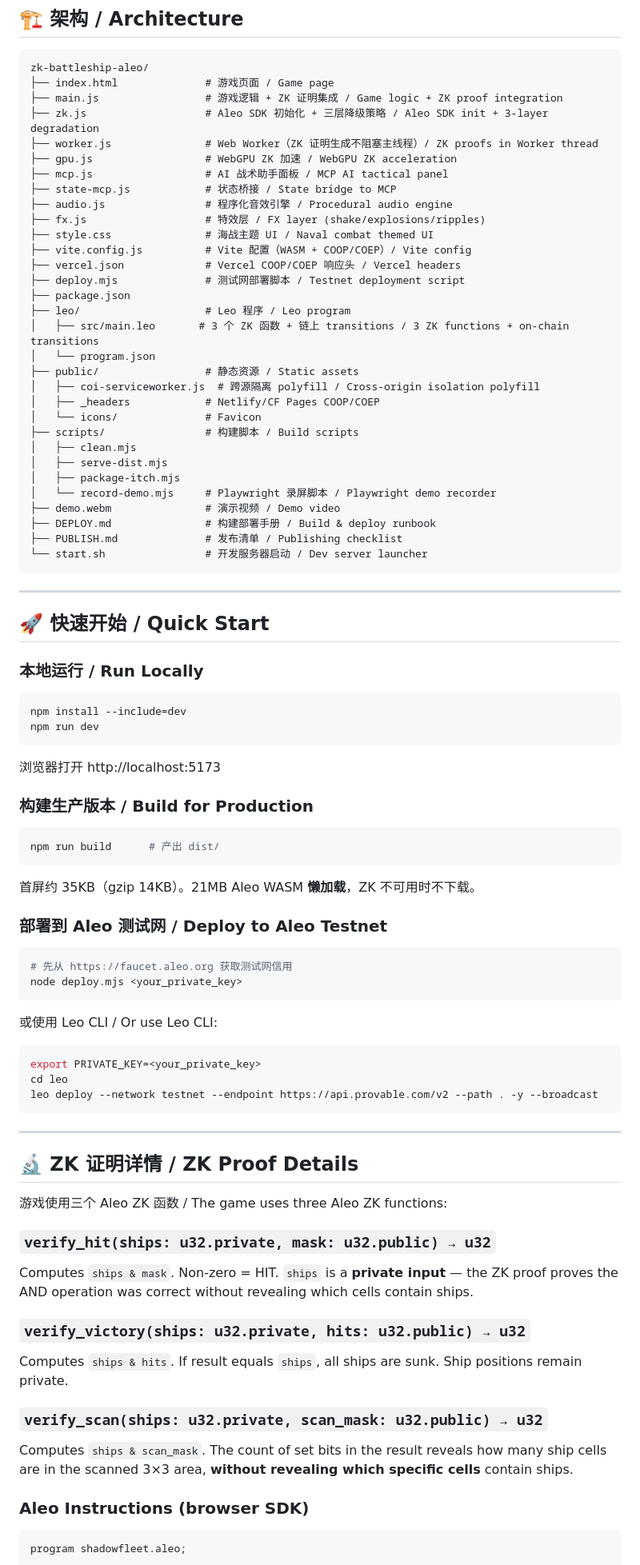
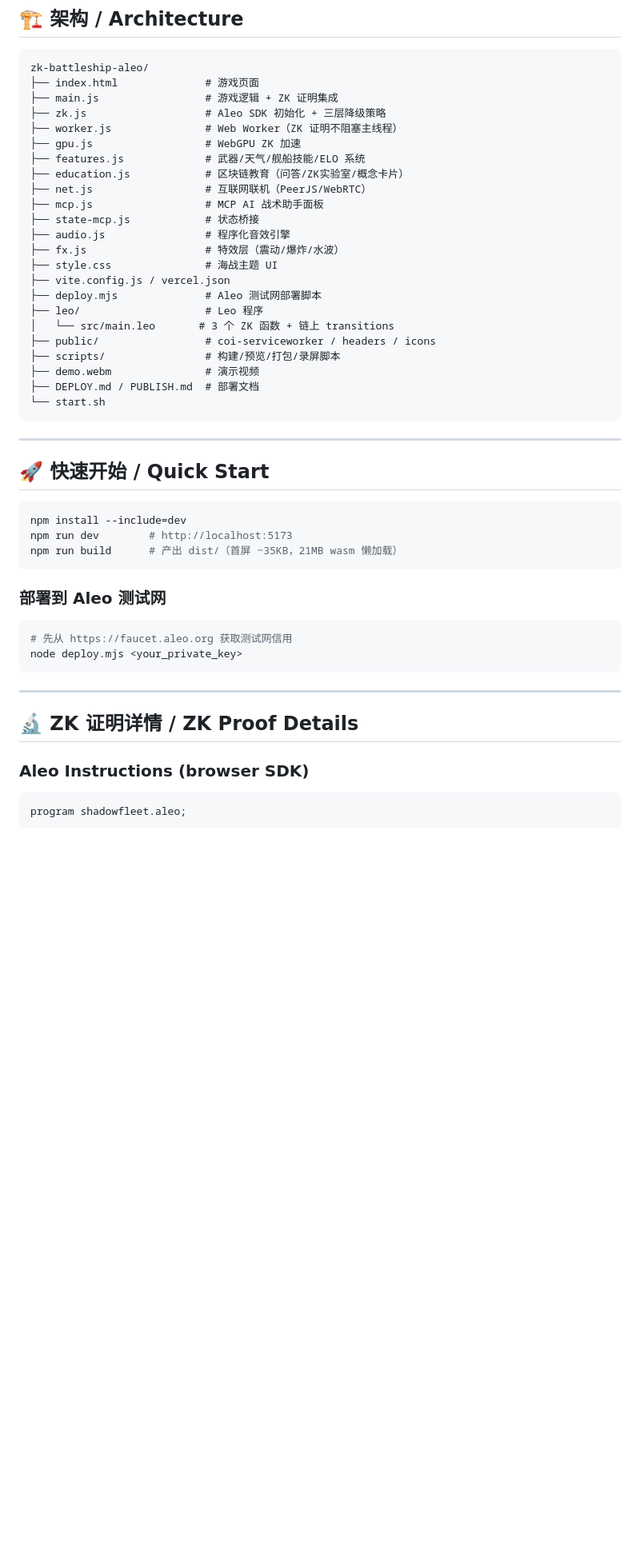
Before and after one commit to cpufreestyle/zk-battleship-aleo, a Markdown page: README.md, the part around one of its changes. Shown at 80% size. Rendered like a GitHub page; blank space fills up the shorter version.

Commit message:
docs: rewrite README — add online multiplayer, education system, weapons/weather/ELO features

````diff
--- a/README.md
+++ b/README.md
@@ -72,88 +95,50 @@ Result: HIT or MISS (PUBLIC OUTPUT)
 
 ```
 zk-battleship-aleo/
-├── index.html              # 游戏页面 / Game page
-├── main.js                 # 游戏逻辑 + ZK 证明集成 / Game logic + ZK proof integration
-├── zk.js                   # Aleo SDK 初始化 + 三层降级策略 / Aleo SDK init + 3-layer degradation
-├── worker.js               # Web Worker（ZK 证明生成不阻塞主线程）/ ZK proofs in Worker thread
-├── gpu.js                  # WebGPU ZK 加速 / WebGPU ZK acceleration
-├── mcp.js                  # AI 战术助手面板 / MCP AI tactical panel
-├── state-mcp.js            # 状态桥接 / State bridge to MCP
-├── audio.js                # 程序化音效引擎 / Procedural audio engine
-├── fx.js                   # 特效层 / FX layer (shake/explosions/ripples)
-├── style.css               # 海战主题 UI / Naval combat themed UI
-├── vite.config.js          # Vite 配置（WASM + COOP/COEP）/ Vite config
-├── vercel.json             # Vercel COOP/COEP 响应头 / Vercel headers
-├── deploy.mjs              # 测试网部署脚本 / Testnet deployment script
-├── package.json
-├── leo/                    # Leo 程序 / Leo program
-│   ├── src/main.leo       # 3 个 ZK 函数 + 链上 transitions / 3 ZK functions + on-chain transitions
-│   └── program.json
-├── public/                 # 静态资源 / Static assets
-│   ├── coi-serviceworker.js  # 跨源隔离 polyfill / Cross-origin isolation polyfill
-│   ├── _headers            # Netlify/CF Pages COOP/COEP
-│   └── icons/              # Favicon
-├── scripts/                # 构建脚本 / Build scripts
-│   ├── clean.mjs
-│   ├── serve-dist.mjs
-│   ├── package-itch.mjs
-│   └── record-demo.mjs     # Playwright 录屏脚本 / Playwright demo recorder
-├── demo.webm               # 演示视频 / Demo video
-├── DEPLOY.md               # 构建部署手册 / Build & deploy runbook
-├── PUBLISH.md              # 发布清单 / Publishing checklist
-└── start.sh                # 开发服务器启动 / Dev server launcher
+├── index.html              # 游戏页面
+├── main.js                 # 游戏逻辑 + ZK 证明集成
+├── zk.js                   # Aleo SDK 初始化 + 三层降级策略
+├── worker.js               # Web Worker（ZK 证明不阻塞主线程）
+├── gpu.js                  # WebGPU ZK 加速
+├── features.js             # 武器/天气/舰船技能/ELO 系统
+├── education.js            # 区块链教育（问答/ZK实验室/概念卡片）
+├── net.js                  # 互联网联机（PeerJS/WebRTC）
+├── mcp.js                  # MCP AI 战术助手面板
+├── state-mcp.js            # 状态桥接
+├── audio.js                # 程序化音效引擎
+├── fx.js                   # 特效层（震动/爆炸/水波）
+├── style.css               # 海战主题 UI
+├── vite.config.js / vercel.json
+├── deploy.mjs              # Aleo 测试网部署脚本
+├── leo/                    # Leo 程序
+│   └── src/main.leo       # 3 个 ZK 函数 + 链上 transitions
+├── public/                 # coi-serviceworker / headers / icons
+├── scripts/                # 构建/预览/打包/录屏脚本
+├── demo.webm               # 演示视频
+├── DEPLOY.md / PUBLISH.md  # 部署文档
+└── start.sh
 ```
 
 ---
 
 ## 🚀 快速开始 / Quick Start
 
-### 本地运行 / Run Locally
-
 ```bash
 npm install --include=dev
-npm run dev
+npm run dev        # http://localhost:5173
+npm run build      # 产出 dist/（首屏 ~35KB，21MB wasm 懒加载）
 ```
 
-浏览器打开 http://localhost:5173
-
-### 构建生产版本 / Build for Production
-
-```bash
-npm run build      # 产出 dist/
-```
-
-首屏约 35KB（gzip 14KB）。21MB Aleo WASM **懒加载**，ZK 不可用时不下载。
-
-### 部署到 Aleo 测试网 / Deploy to Aleo Testnet
+### 部署到 Aleo 测试网
 
 ```bash
 # 先从 https://faucet.aleo.org 获取测试网信用
 node deploy.mjs <your_private_key>
 ```
 
-或使用 Leo CLI / Or use Leo CLI:
-
-```bash
-export PRIVATE_KEY=<your_private_key>
-cd leo
-leo deploy --network testnet --endpoint https://api.provable.com/v2 --path . -y --broadcast
-```
-
 ---
 
 ## 🔬 ZK 证明详情 / ZK Proof Details
-
-游戏使用三个 Aleo ZK 函数 / The game uses three Aleo ZK functions:
-
-### `verify_hit(ships: u32.private, mask: u32.public) → u32`
-Computes `ships & mask`. Non-zero = HIT. `ships` is a **private input** — the ZK proof proves the AND operation was correct without revealing which cells contain ships.
-
-### `verify_victory(ships: u32.private, hits: u32.public) → u32`
-Computes `ships & hits`. If result equals `ships`, all ships are sunk. Ship positions remain private.
-
-### `verify_scan(ships: u32.private, scan_mask: u32.public) → u32`
-Computes `ships & scan_mask`. The count of set bits in the result reveals how many ship cells are in the scanned 3×3 area, **without revealing which specific cells** contain ships.
 
 ### Aleo Instructions (browser SDK)
 
````
Also changed, not shown: other parts of README.md (+55 -32 lines).
